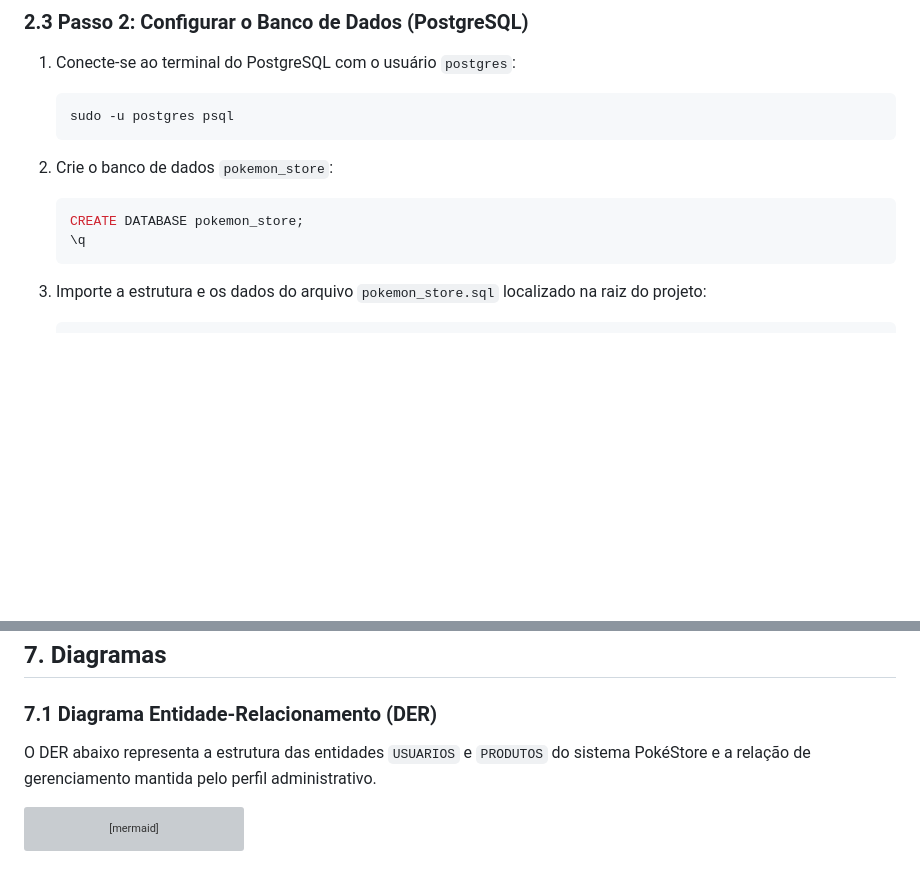
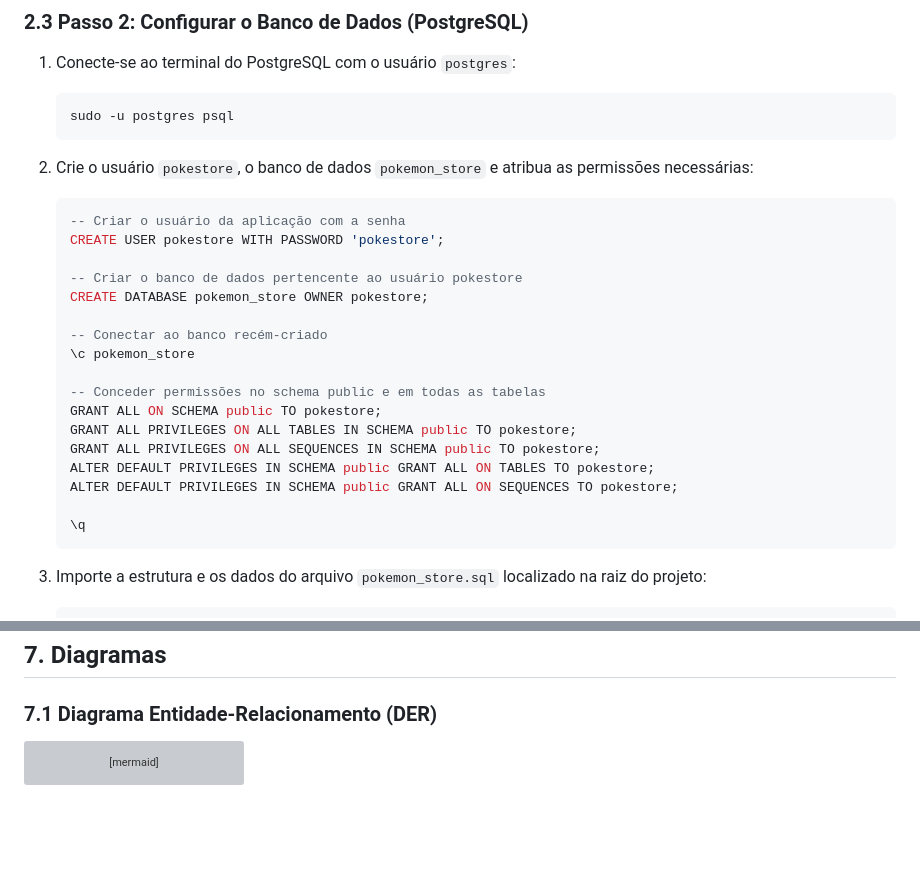
Before and after one commit to HenriqueMartines/PokeStore, a Markdown page: README.md, 2 parts joined by grey strips. GitHub-like rendering; blank space fills up the shorter version; grey boxes are pictures that could not be loaded.

````diff
--- a/README.md
+++ b/README.md
@@ -34,10 +34,25 @@ cd pokestore
    sudo -u postgres psql
    ```
 
-2. Crie o banco de dados `pokemon_store`:
+2. Crie o usuário `pokestore`, o banco de dados `pokemon_store` e atribua as permissões necessárias:
 
    ```sql
-   CREATE DATABASE pokemon_store;
+   -- Criar o usuário da aplicação com a senha
+   CREATE USER pokestore WITH PASSWORD 'pokestore';
+
+   -- Criar o banco de dados pertencente ao usuário pokestore
+   CREATE DATABASE pokemon_store OWNER pokestore;
+
+   -- Conectar ao banco recém-criado
+   \c pokemon_store
+
+   -- Conceder permissões no schema public e em todas as tabelas
+   GRANT ALL ON SCHEMA public TO pokestore;
+   GRANT ALL PRIVILEGES ON ALL TABLES IN SCHEMA public TO pokestore;
+   GRANT ALL PRIVILEGES ON ALL SEQUENCES IN SCHEMA public TO pokestore;
+   ALTER DEFAULT PRIVILEGES IN SCHEMA public GRANT ALL ON TABLES TO pokestore;
+   ALTER DEFAULT PRIVILEGES IN SCHEMA public GRANT ALL ON SEQUENCES TO pokestore;
+
    \q
    ```
 
@@ -204,8 +219,6 @@ Armazena as cartas e artigos Pokémon cadastrados para venda na loja.
 ## 7. Diagramas
 
 ### 7.1 Diagrama Entidade-Relacionamento (DER)
-
-O DER abaixo representa a estrutura das entidades `USUARIOS` e `PRODUTOS` do sistema PokéStore e a relação de gerenciamento mantida pelo perfil administrativo.
 
 ```mermaid
 erDiagram
````
Also changed, not shown: other parts of README.md (+7 -7 lines).
